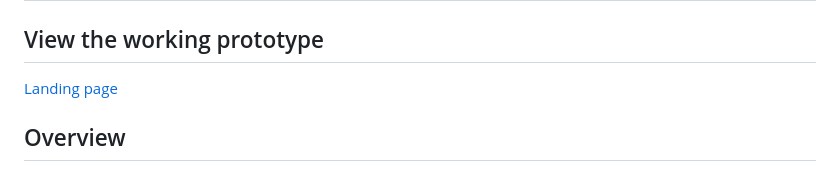
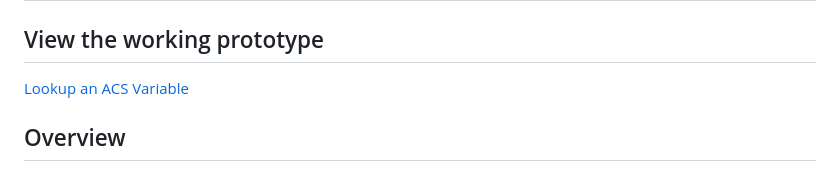
Before and after one commit to josephbooth/acs-variable-lookup-tool, a Markdown page: README.md, the part around the change. Drawn GitHub-style.

Commit message:
Update README.md
updated the link to point to the lookup tool directly.

```diff
--- a/README.md
+++ b/README.md
@@ -1,7 +1,7 @@
 # American Community Survey (ACS) API Variable Lookup
 
 ## View the working prototype
-[Landing page](https://josephbooth.github.io/acs-variable-lookup-tool/)
+[Lookup an ACS Variable](https://josephbooth.github.io/acs-variable-lookup-tool/code/api-variable-lookup.html)
 
 ## Overview
 **ACS API Variable Lookup** is a tool designed to help users efficiently search for and understand variable names used in the **American Community Survey (ACS)** dataset, which powers [data.census.gov](https://data.census.gov).
```
